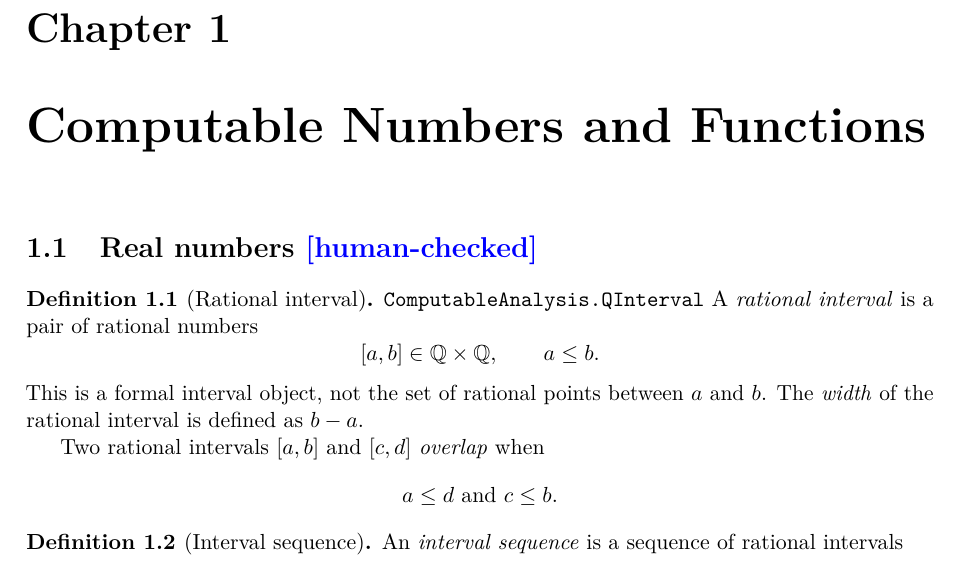
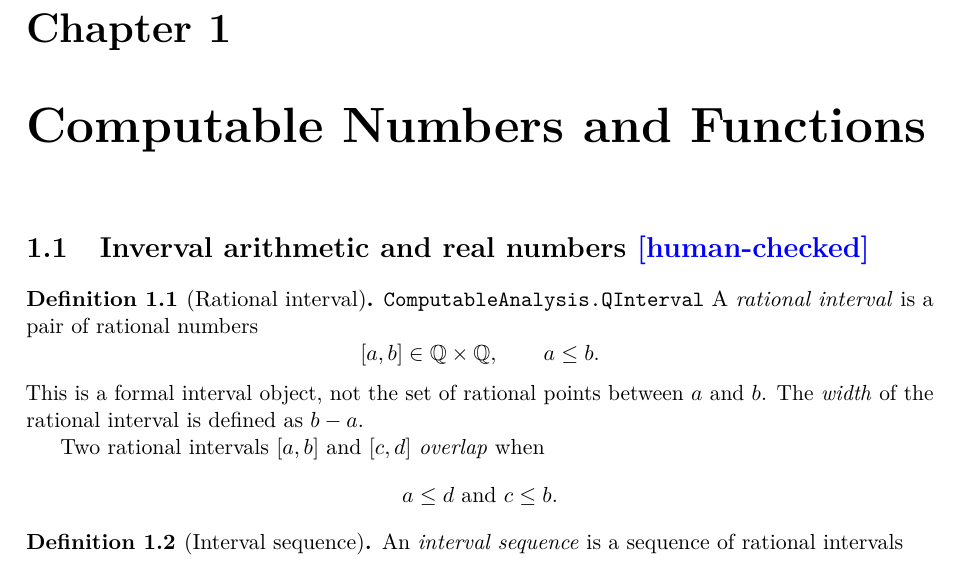
Before and after one commit to liuyao12/computable-analysis, a LaTeX thesis (blueprint/src/web.tex, which reads blueprint/src/01-foundations.tex): part of page 5 of 37, cut so that both start at the same text. Compiled offline with pdfLaTeX.

Commit message:
Rename section to 'Interval arithmetic and real numbers'

```diff
--- a/blueprint/src/01-foundations.tex
+++ b/blueprint/src/01-foundations.tex
@@ -1,6 +1,6 @@
 \chapter{Computable Numbers and Functions}
 
-\section{Real numbers \humanchecked}
+\section{Inverval arithmetic and real numbers \humanchecked}
 
 \begin{definition}[Rational interval]\label{def:qinterval}
 \lean{ComputableAnalysis.QInterval}
```
